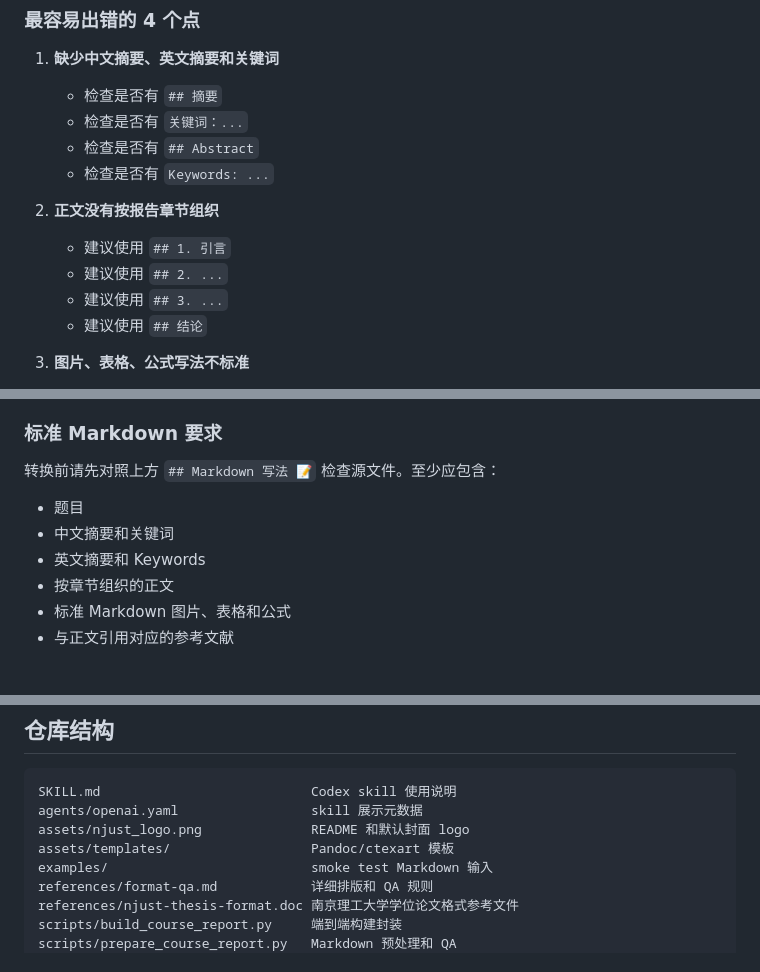
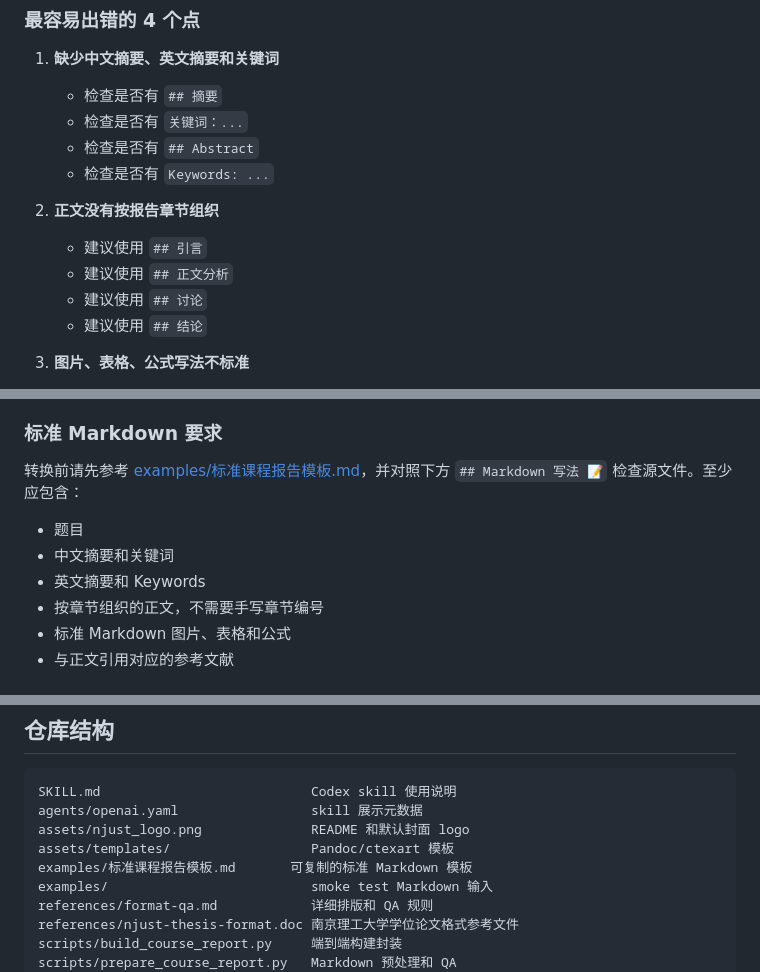
Before and after one commit to Eason412/md-course-report-to-pdf, a Markdown page: README.md, 3 parts joined by grey strips. Drawn GitHub-style.

Commit message:
补充标准 Markdown 模板

```diff
--- a/README.md
+++ b/README.md
@@ -27,9 +27,9 @@
    - 检查是否有 `Keywords: ...`
 
 2. **正文没有按报告章节组织**
-   - 建议使用 `## 1. 引言`
-   - 建议使用 `## 2. ...`
-   - 建议使用 `## 3. ...`
+   - 建议使用 `## 引言`
+   - 建议使用 `## 正文分析`
+   - 建议使用 `## 讨论`
    - 建议使用 `## 结论`
 
 3. **图片、表格、公式写法不标准**
@@ -45,12 +45,12 @@
 
 ### 标准 Markdown 要求
 
-转换前请先对照上方 `## Markdown 写法 📝` 检查源文件。至少应包含：
+转换前请先参考 [examples/标准课程报告模板.md](examples/标准课程报告模板.md)，并对照下方 `## Markdown 写法 📝` 检查源文件。至少应包含：
 
 - 题目
 - 中文摘要和关键词
 - 英文摘要和 Keywords
-- 按章节组织的正文
+- 按章节组织的正文，不需要手写章节编号
 - 标准 Markdown 图片、表格和公式
 - 与正文引用对应的参考文献
 
@@ -288,6 +288,7 @@ SKILL.md                           Codex skill 使用说明
 agents/openai.yaml                 skill 展示元数据
 assets/njust_logo.png              README 和默认封面 logo
 assets/templates/                  Pandoc/ctexart 模板
+examples/标准课程报告模板.md       可复制的标准 Markdown 模板
 examples/                          smoke test Markdown 输入
 references/format-qa.md            详细排版和 QA 规则
 references/njust-thesis-format.doc 南京理工大学学位论文格式参考文件
```
Also changed, not shown: examples/标准课程报告模板.md (added, +47 -0 lines).
